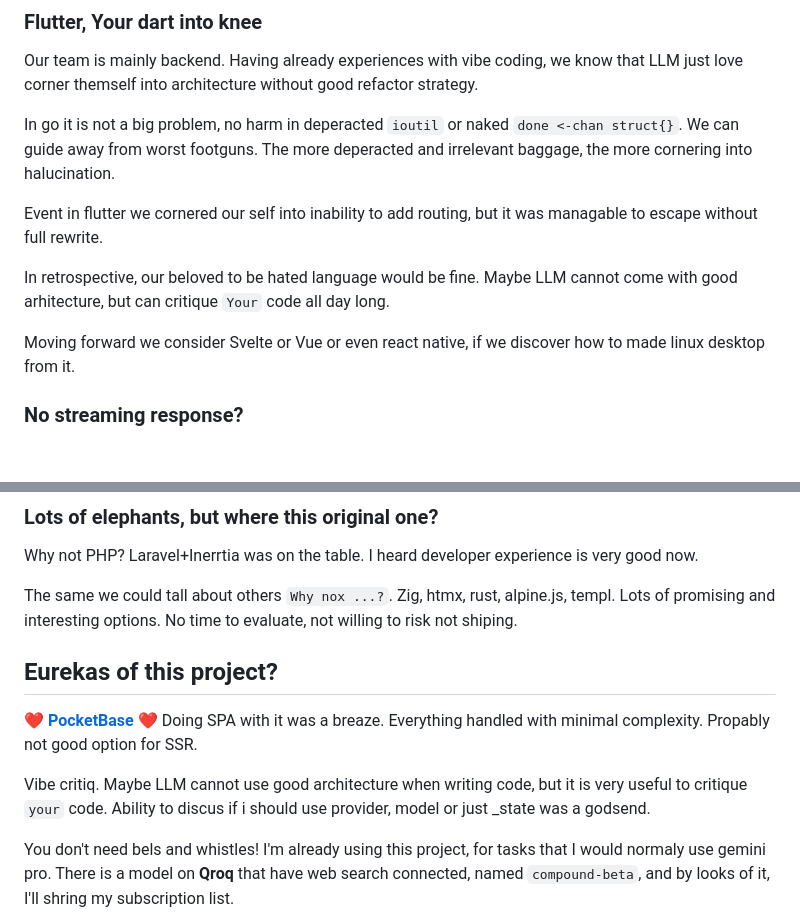
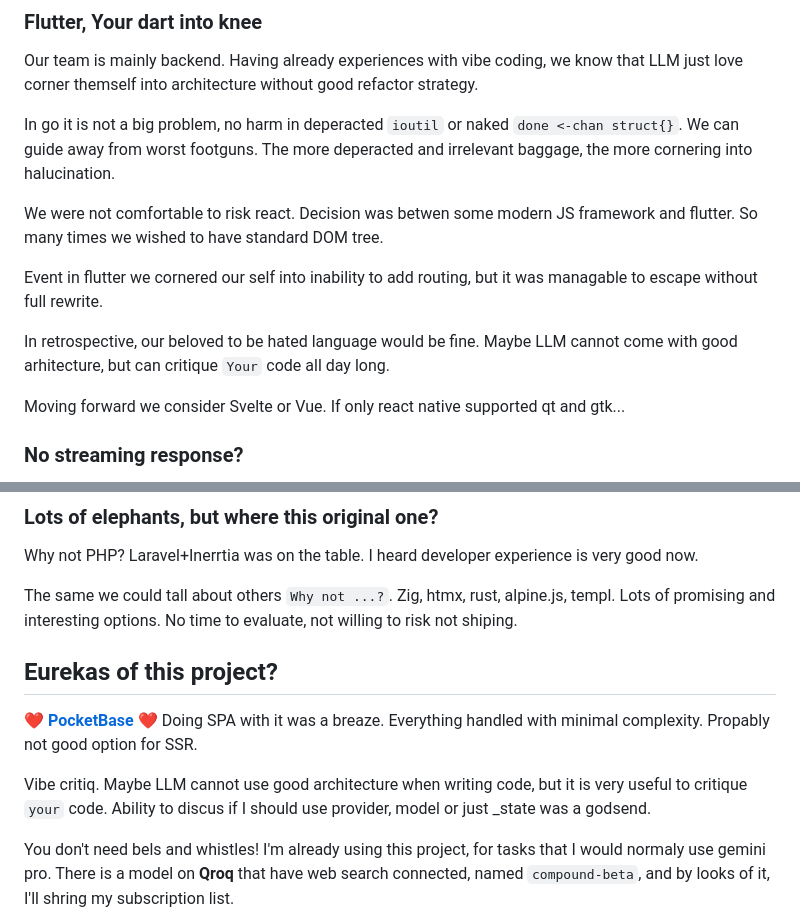
Before and after one commit to SQLek/wiydziomka, a Markdown page: README.md, 2 parts joined by grey strips. Drawn GitHub-style; blank space fills up the shorter version.

```diff
--- a/README.md
+++ b/README.md
@@ -115,6 +115,10 @@ In go it is not a big problem, no harm in deperacted `ioutil`
 or naked `done <-chan struct{}`. We can guide away from worst footguns.
 The more deperacted and irrelevant baggage, the more cornering into halucination.
 
+We were not comfortable to risk react.
+Decision was betwen some modern JS framework and flutter.
+So many times we wished to have standard DOM tree.
+
 Event in flutter we cornered our self into inability to add routing,
 but it was managable to escape without full rewrite.
 
@@ -122,8 +126,8 @@ In retrospective, our beloved to be hated language would be fine.
 Maybe LLM cannot come with good arhitecture,
 but can critique `Your` code all day long.
 
-Moving forward we consider Svelte or Vue or even react native,
-if we discover how to made linux desktop from it.
+Moving forward we consider Svelte or Vue.
+If only react native supported qt and gtk...
 
 ### No streaming response?
 
@@ -146,7 +150,7 @@ Or maybe webgpu and run inference on edge...
 Why not PHP? Laravel+Inerrtia was on the table.
 I heard developer experience is very good now.
 
-The same we could tall about others `Why nox ...?`.
+The same we could tall about others `Why not ...?`.
 Zig, htmx, rust, alpine.js, templ.
 Lots of promising and interesting options.
 No time to evaluate, not willing to risk not shiping.
@@ -159,7 +163,7 @@ Propably not good option for SSR.
 
 Vibe critiq. Maybe LLM cannot use good architecture when writing code,
 but it is very useful to critique `your` code.
-Ability to discus if i should use provider, model or just _state was a godsend.
+Ability to discus if I should use provider, model or just _state was a godsend.
 
 You don't need bels and whistles! I'm already using this project,
 for tasks that I would normaly use gemini pro.
```
